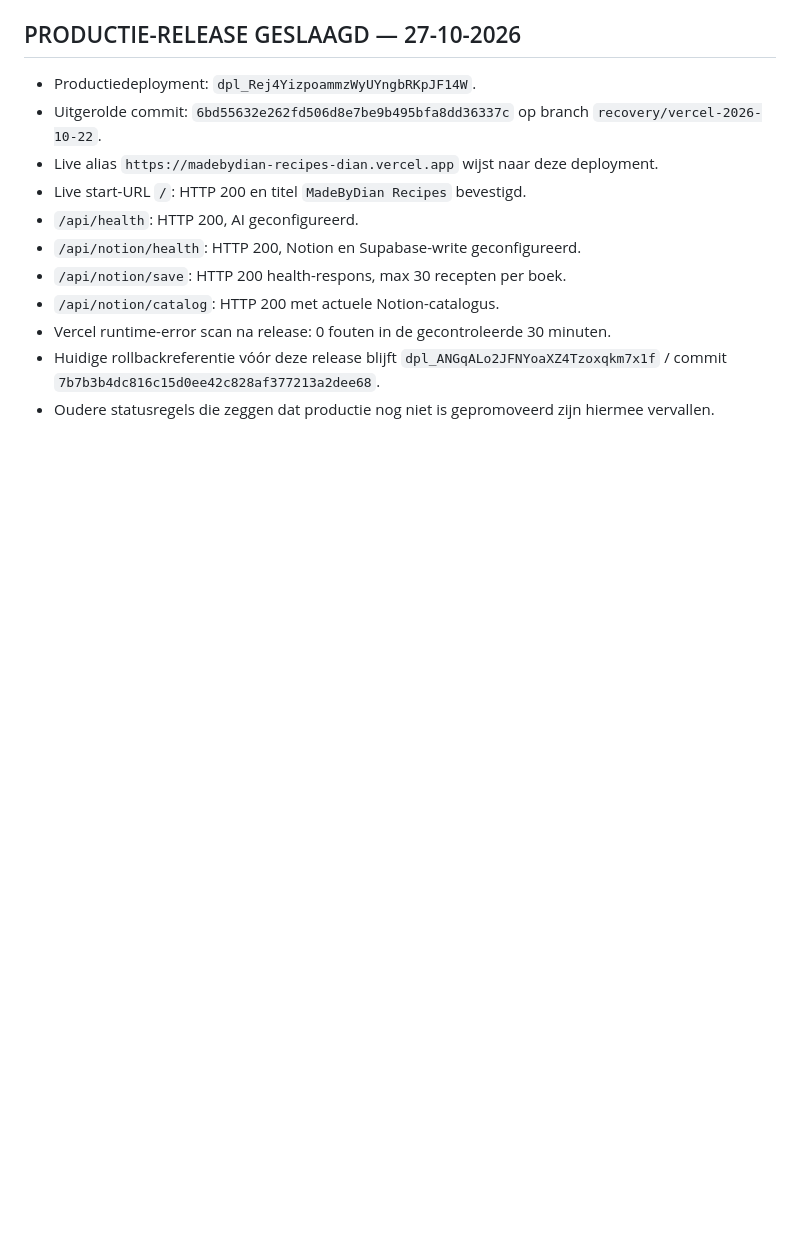
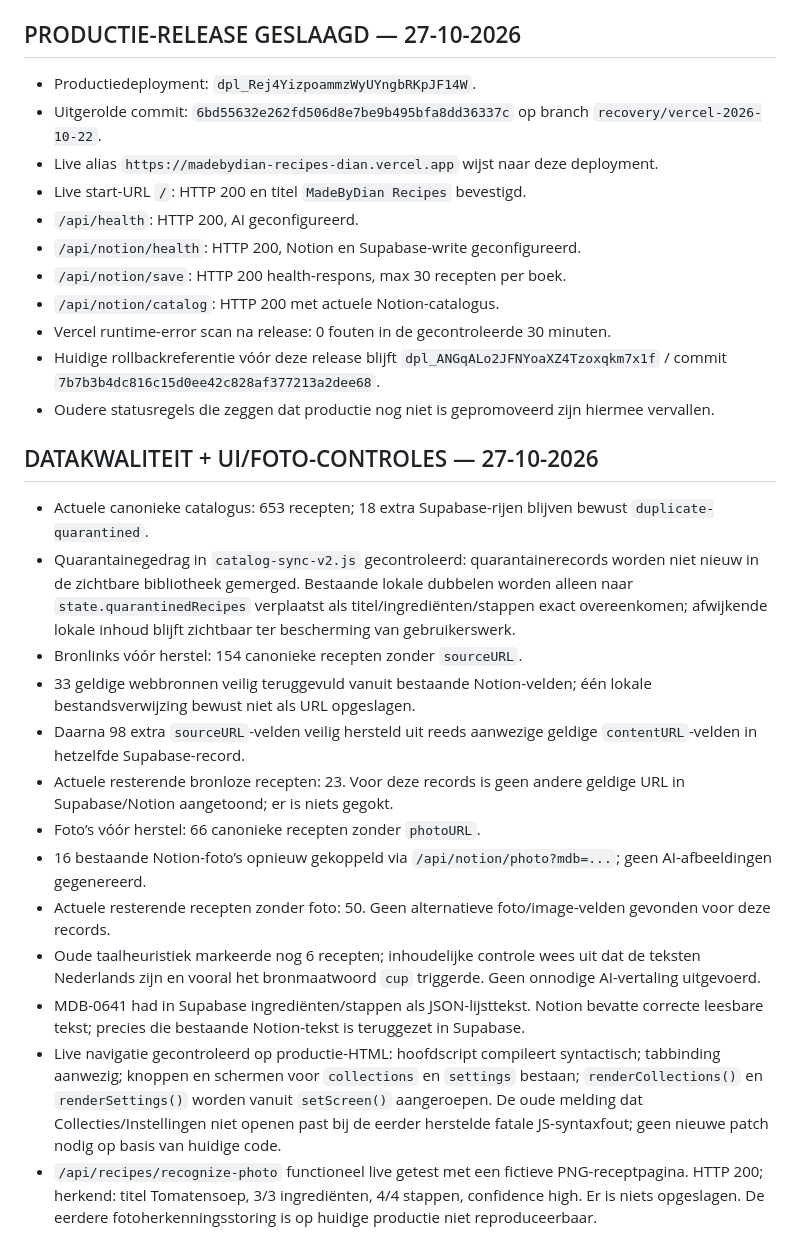
Before and after one commit to dianschalkwijk-crypto/MBD-recepices, a Markdown page: PROJECT_STATUS.md, the part around the change. GitHub-like rendering; blank space fills up the shorter version.

Commit message:
Record data quality recovery and live UI/photo verification

```diff
--- a/PROJECT_STATUS.md
+++ b/PROJECT_STATUS.md
@@ -171,3 +171,18 @@ Deze sectie vervangt oudere regels die zeggen dat de browser-/Supabase-praktijkt
 - Vercel runtime-error scan na release: 0 fouten in de gecontroleerde 30 minuten.
 - Huidige rollbackreferentie vóór deze release blijft `dpl_ANGqALo2JFNYoaXZ4Tzoxqkm7x1f` / commit `7b7b3b4dc816c15d0ee42c828af377213a2dee68`.
 - Oudere statusregels die zeggen dat productie nog niet is gepromoveerd zijn hiermee vervallen.
+
+## DATAKWALITEIT + UI/FOTO-CONTROLES — 27-10-2026
+- Actuele canonieke catalogus: 653 recepten; 18 extra Supabase-rijen blijven bewust `duplicate-quarantined`.
+- Quarantainegedrag in `catalog-sync-v2.js` gecontroleerd: quarantainerecords worden niet nieuw in de zichtbare bibliotheek gemerged. Bestaande lokale dubbelen worden alleen naar `state.quarantinedRecipes` verplaatst als titel/ingrediënten/stappen exact overeenkomen; afwijkende lokale inhoud blijft zichtbaar ter bescherming van gebruikerswerk.
+- Bronlinks vóór herstel: 154 canonieke recepten zonder `sourceURL`.
+- 33 geldige webbronnen veilig teruggevuld vanuit bestaande Notion-velden; één lokale bestandsverwijzing bewust niet als URL opgeslagen.
+- Daarna 98 extra `sourceURL`-velden veilig hersteld uit reeds aanwezige geldige `contentURL`-velden in hetzelfde Supabase-record.
+- Actuele resterende bronloze recepten: 23. Voor deze records is geen andere geldige URL in Supabase/Notion aangetoond; er is niets gegokt.
+- Foto’s vóór herstel: 66 canonieke recepten zonder `photoURL`.
+- 16 bestaande Notion-foto’s opnieuw gekoppeld via `/api/notion/photo?mdb=...`; geen AI-afbeeldingen gegenereerd.
+- Actuele resterende recepten zonder foto: 50. Geen alternatieve foto/image-velden gevonden voor deze records.
+- Oude taalheuristiek markeerde nog 6 recepten; inhoudelijke controle wees uit dat de teksten Nederlands zijn en vooral het bronmaatwoord `cup` triggerde. Geen onnodige AI-vertaling uitgevoerd.
+- MDB-0641 had in Supabase ingrediënten/stappen als JSON-lijsttekst. Notion bevatte correcte leesbare tekst; precies die bestaande Notion-tekst is teruggezet in Supabase.
+- Live navigatie gecontroleerd op productie-HTML: hoofdscript compileert syntactisch; tabbinding aanwezig; knoppen en schermen voor `collections` en `settings` bestaan; `renderCollections()` en `renderSettings()` worden vanuit `setScreen()` aangeroepen. De oude melding dat Collecties/Instellingen niet openen past bij de eerder herstelde fatale JS-syntaxfout; geen nieuwe patch nodig op basis van huidige code.
+- `/api/recipes/recognize-photo` functioneel live getest met een fictieve PNG-receptpagina. HTTP 200; herkend: titel Tomatensoep, 3/3 ingrediënten, 4/4 stappen, confidence high. Er is niets opgeslagen. De eerdere fotoherkenningsstoring is op huidige productie niet reproduceerbaar.
```
